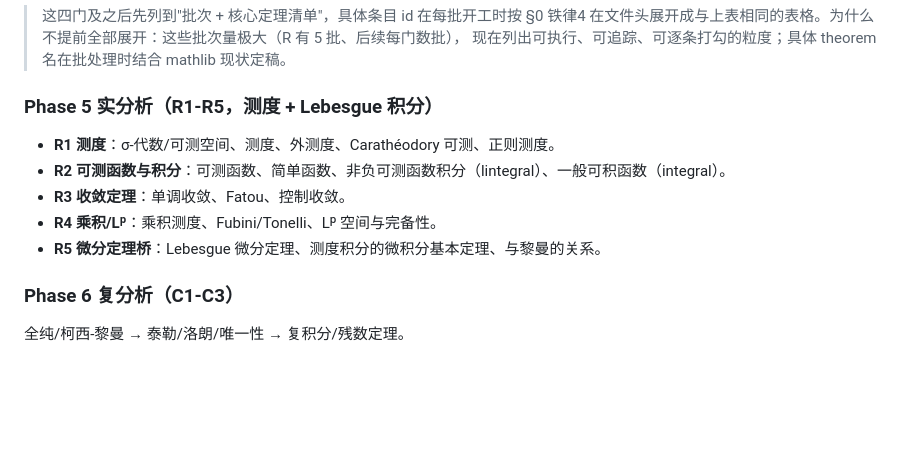
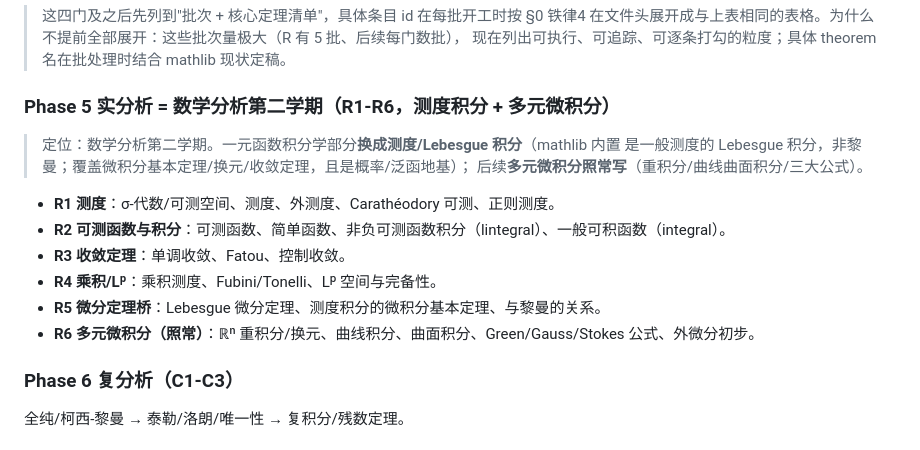
Before and after one commit to FurinaManifold/sandrones-library, a Markdown page: docs/ROADMAP-LONGTERM.md, the part around the change. Rendered like a GitHub page; blank space fills up the shorter version.

Commit message:
ROADMAP: Phase5定位为数学分析第二学期(测度积分替代一元积分学+多元微积分照常R6)

```diff
--- a/docs/ROADMAP-LONGTERM.md
+++ b/docs/ROADMAP-LONGTERM.md
@@ -247,13 +247,18 @@
 > 这四门及之后先列到"批次 + 核心定理清单"，具体条目 id 在每批开工时按 §0 铁律4 在文件头展开成与上表相同的表格。为什么不提前全部展开：这些批次量极大（R 有 5 批、后续每门数批），
 > 现在列出可执行、可追踪、可逐条打勾的粒度；具体 theorem 名在批处理时结合 mathlib 现状定稿。
 
-### Phase 5 实分析（R1-R5，测度 + Lebesgue 积分）
+### Phase 5 实分析 = 数学分析第二学期（R1-R6，测度积分 + 多元微积分）
+
+> 定位：数学分析第二学期。一元函数积分学部分**换成测度/Lebesgue 积分**（mathlib 内置
+> 是一般测度的 Lebesgue 积分，非黎曼；覆盖微积分基本定理/换元/收敛定理，且是概率/泛函地基）；
+> 后续**多元微积分照常写**（重积分/曲线曲面积分/三大公式）。
 
 - **R1 测度**：σ-代数/可测空间、测度、外测度、Carathéodory 可测、正则测度。
 - **R2 可测函数与积分**：可测函数、简单函数、非负可测函数积分（lintegral）、一般可积函数（integral）。
 - **R3 收敛定理**：单调收敛、Fatou、控制收敛。
 - **R4 乘积/Lᵖ**：乘积测度、Fubini/Tonelli、Lᵖ 空间与完备性。
 - **R5 微分定理桥**：Lebesgue 微分定理、测度积分的微积分基本定理、与黎曼的关系。
+- **R6 多元微积分（照常）**：ℝⁿ 重积分/换元、曲线积分、曲面积分、Green/Gauss/Stokes 公式、外微分初步。
 
 ### Phase 6 复分析（C1-C3）
 
```
